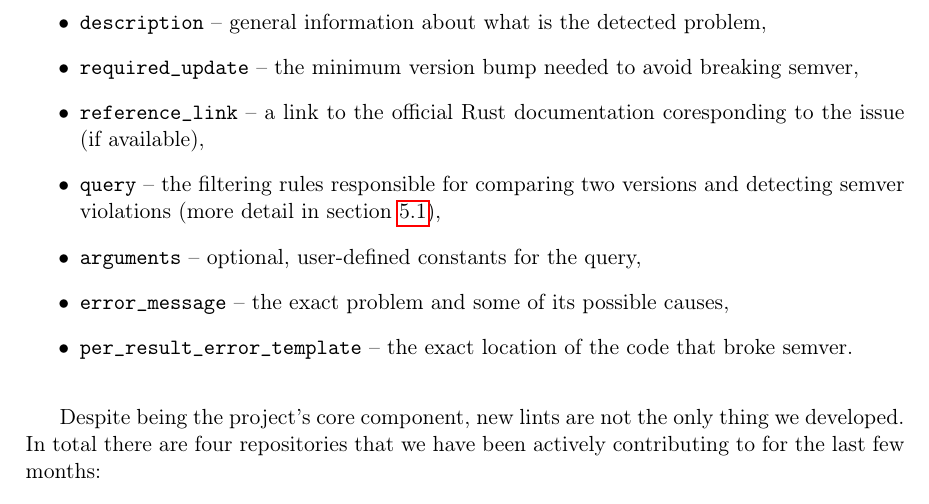
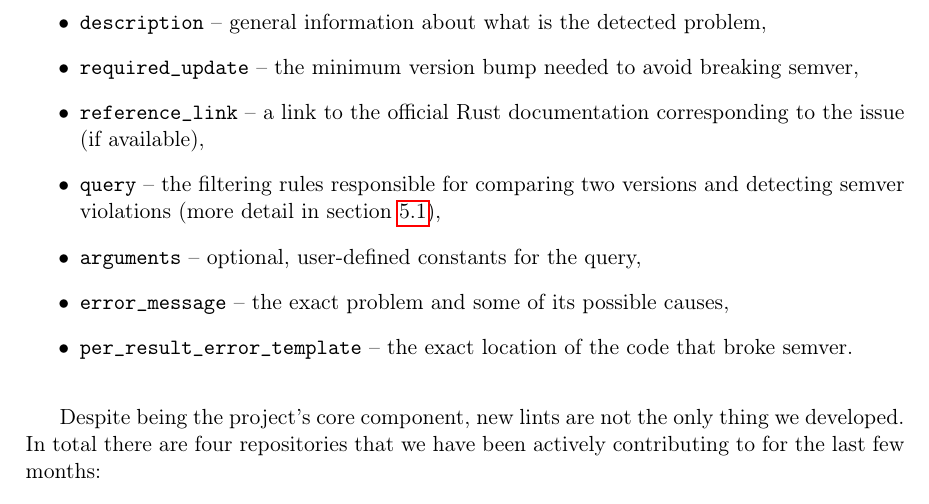
Before and after one commit to tonowak/bachelors-thesis, a LaTeX thesis (thesis-en.tex): part of page 24 of 43, cut so that both start at the same text. Compiled offline with pdfLaTeX.

Commit message:
Update thesis-en.tex
Co-authored-by: Tomasz Nowak <36604952+tonowak@users.noreply.github.com>

```diff
--- a/thesis-en.tex
+++ b/thesis-en.tex
@@ -586,7 +586,7 @@ In cargo-semver-checks, each lint consists of the following fields:
 	\item \texttt{human\_readable\_name} -- a longer, more informative name,
 	\item \texttt{description} -- general information about what is the detected problem,
 	\item \texttt{required\_update} -- the minimum version bump needed to avoid breaking semver,
-	\item \texttt{reference\_link} -- a link to the official Rust documentation coresponding to
+	\item \texttt{reference\_link} -- a link to the official Rust documentation corresponding to
 		the issue (if available),
 	\item \texttt{query} -- the filtering rules responsible for comparing two versions and
 		detecting semver violations (more detail in section \ref{r:section_new_lints}),
```
